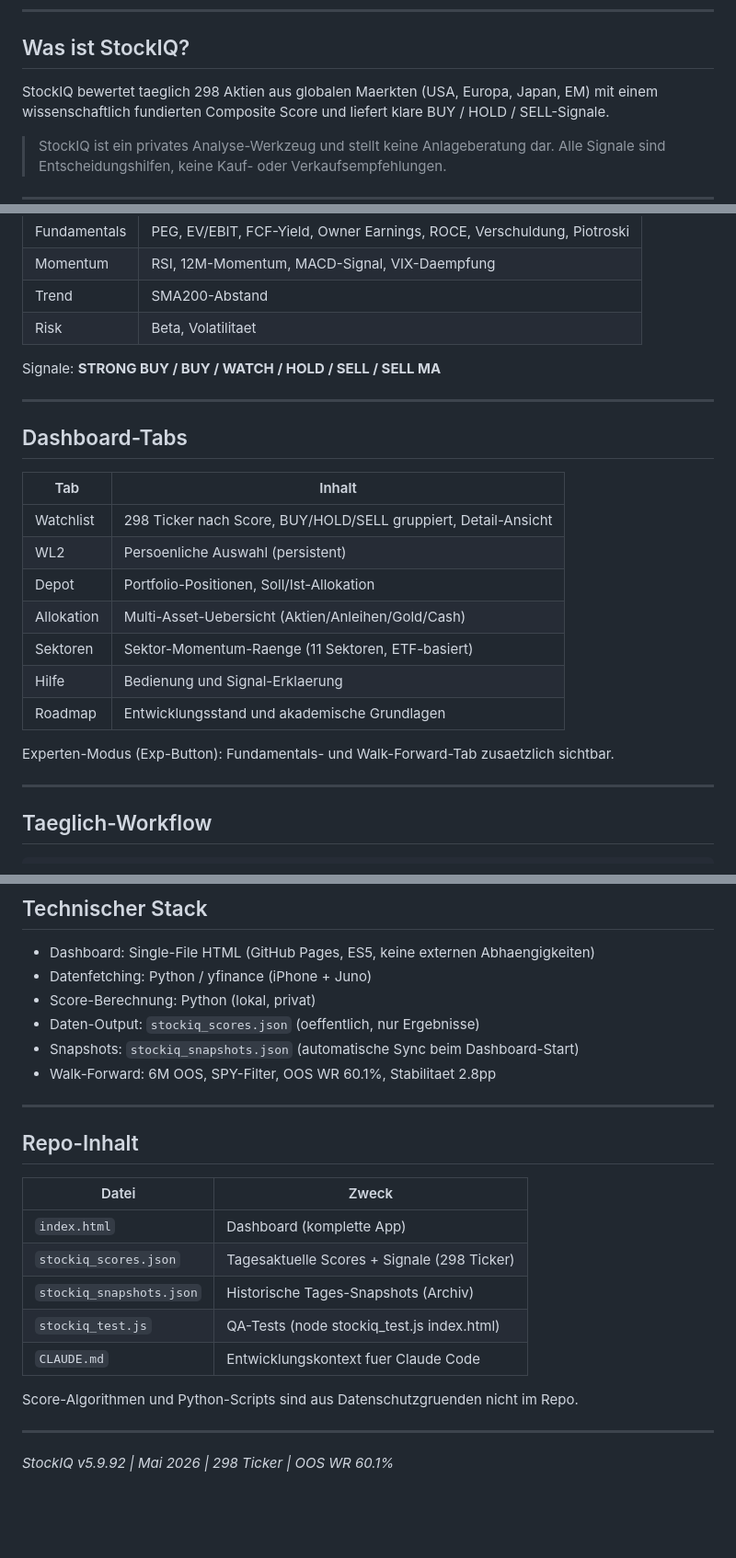
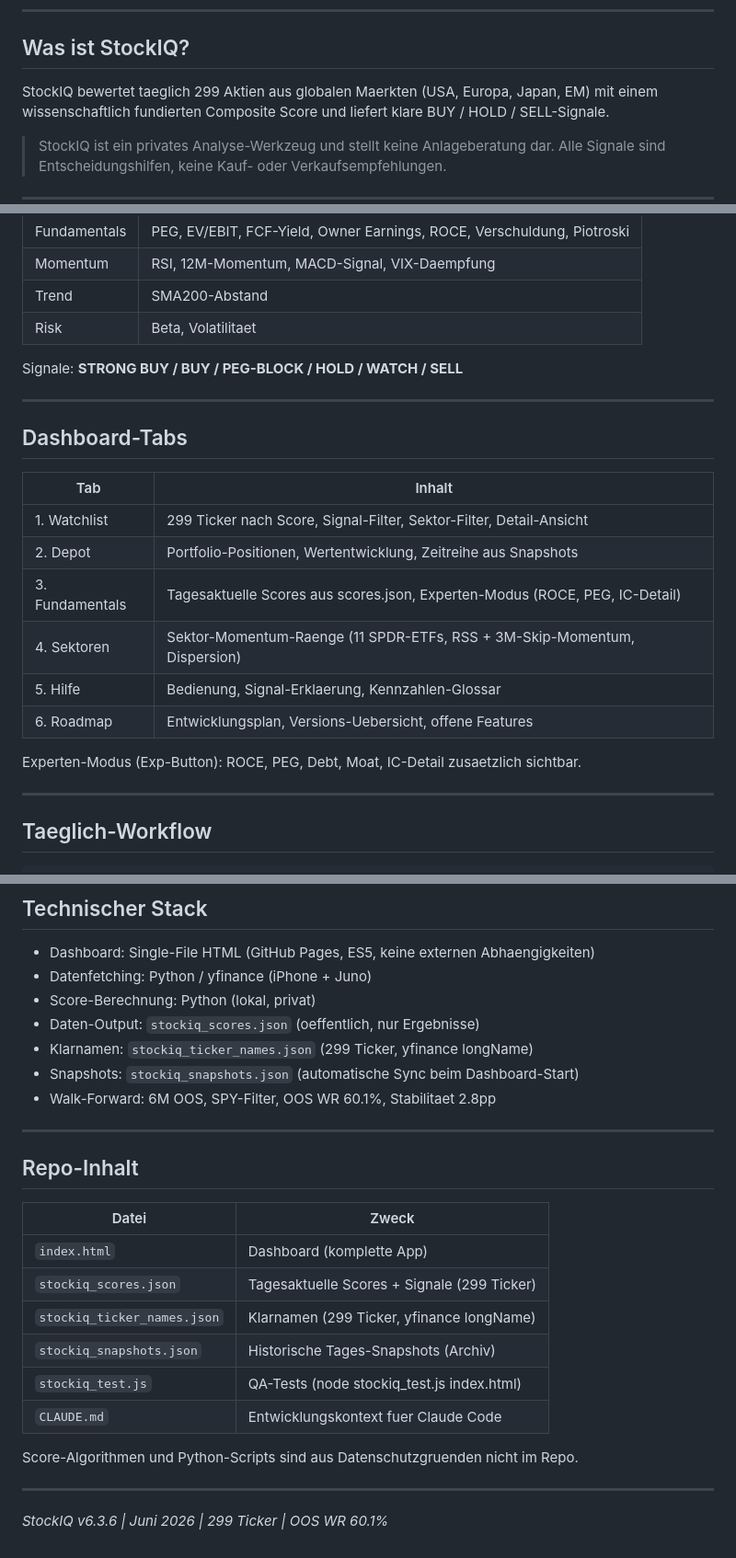
Before and after one commit to klaschim11/Stockiq, a Markdown page: README.md, 3 parts joined by grey strips. Shown at 92% size. GitHub-like rendering; blank space fills up the shorter version.

Commit message:
README: auf v6.3.6 aktualisiert
- 298 -> 299 Ticker (2x)
- Version v5.9.92 | Mai -> v6.3.6 | Juni 2026
- Dashboard-Tabs: WL2/Allokation entfernt, 6 nummerierte Tabs (Watchlist,
  Depot, Fundamentals, Sektoren, Hilfe, Roadmap) mit aktuellen Beschreibungen
- Signale: SELL MA entfernt, PEG-BLOCK ergaenzt
- Technischer Stack: stockiq_ticker_names.json ergaenzt
- Repo-Inhalt: stockiq_ticker_names.json + 299 Ticker

Co-Authored-By: Claude Sonnet 4.6 <noreply@anthropic.com>

```diff
--- a/README.md
+++ b/README.md
@@ -8,7 +8,7 @@ Quantitatives Aktien-Scoring-Dashboard fuer private Investoren.
 
 ## Was ist StockIQ?
 
-StockIQ bewertet taeglich 298 Aktien aus globalen Maerkten (USA, Europa, Japan, EM)
+StockIQ bewertet taeglich 299 Aktien aus globalen Maerkten (USA, Europa, Japan, EM)
 mit einem wissenschaftlich fundierten Composite Score und liefert klare
 BUY / HOLD / SELL-Signale.
 
@@ -30,7 +30,7 @@ Composite Score = Fundamentals 35% + Momentum 25% + Trend 20% + Risk 20%
 | Trend | SMA200-Abstand |
 | Risk | Beta, Volatilitaet |
 
-Signale: **STRONG BUY / BUY / WATCH / HOLD / SELL / SELL MA**
+Signale: **STRONG BUY / BUY / PEG-BLOCK / HOLD / WATCH / SELL**
 
 ---
 
@@ -38,15 +38,14 @@ Signale: **STRONG BUY / BUY / WATCH / HOLD / SELL / SELL MA**
 
 | Tab | Inhalt |
 |---|---|
-| Watchlist | 298 Ticker nach Score, BUY/HOLD/SELL gruppiert, Detail-Ansicht |
-| WL2 | Persoenliche Auswahl (persistent) |
-| Depot | Portfolio-Positionen, Soll/Ist-Allokation |
-| Allokation | Multi-Asset-Uebersicht (Aktien/Anleihen/Gold/Cash) |
-| Sektoren | Sektor-Momentum-Raenge (11 Sektoren, ETF-basiert) |
-| Hilfe | Bedienung und Signal-Erklaerung |
-| Roadmap | Entwicklungsstand und akademische Grundlagen |
+| 1. Watchlist | 299 Ticker nach Score, Signal-Filter, Sektor-Filter, Detail-Ansicht |
+| 2. Depot | Portfolio-Positionen, Wertentwicklung, Zeitreihe aus Snapshots |
+| 3. Fundamentals | Tagesaktuelle Scores aus scores.json, Experten-Modus (ROCE, PEG, IC-Detail) |
+| 4. Sektoren | Sektor-Momentum-Raenge (11 SPDR-ETFs, RSS + 3M-Skip-Momentum, Dispersion) |
+| 5. Hilfe | Bedienung, Signal-Erklaerung, Kennzahlen-Glossar |
+| 6. Roadmap | Entwicklungsplan, Versions-Uebersicht, offene Features |
 
-Experten-Modus (Exp-Button): Fundamentals- und Walk-Forward-Tab zusaetzlich sichtbar.
+Experten-Modus (Exp-Button): ROCE, PEG, Debt, Moat, IC-Detail zusaetzlich sichtbar.
 
 ---
 
@@ -92,6 +91,7 @@ Der aktuelle Status ist immer im Marktphasen-Banner oben in der Watchlist sichtb
 - Datenfetching: Python / yfinance (iPhone + Juno)
 - Score-Berechnung: Python (lokal, privat)
 - Daten-Output: `stockiq_scores.json` (oeffentlich, nur Ergebnisse)
+- Klarnamen: `stockiq_ticker_names.json` (299 Ticker, yfinance longName)
 - Snapshots: `stockiq_snapshots.json` (automatische Sync beim Dashboard-Start)
 - Walk-Forward: 6M OOS, SPY-Filter, OOS WR 60.1%, Stabilitaet 2.8pp
 
@@ -102,7 +102,8 @@ Der aktuelle Status ist immer im Marktphasen-Banner oben in der Watchlist sichtb
 | Datei | Zweck |
 |---|---|
 | `index.html` | Dashboard (komplette App) |
-| `stockiq_scores.json` | Tagesaktuelle Scores + Signale (298 Ticker) |
+| `stockiq_scores.json` | Tagesaktuelle Scores + Signale (299 Ticker) |
+| `stockiq_ticker_names.json` | Klarnamen (299 Ticker, yfinance longName) |
 | `stockiq_snapshots.json` | Historische Tages-Snapshots (Archiv) |
 | `stockiq_test.js` | QA-Tests (node stockiq_test.js index.html) |
 | `CLAUDE.md` | Entwicklungskontext fuer Claude Code |
@@ -111,4 +112,4 @@ Score-Algorithmen und Python-Scripts sind aus Datenschutzgruenden nicht im Repo.
 
 ---
 
-*StockIQ v5.9.92 | Mai 2026 | 298 Ticker | OOS WR 60.1%*
+*StockIQ v6.3.6 | Juni 2026 | 299 Ticker | OOS WR 60.1%*
```
